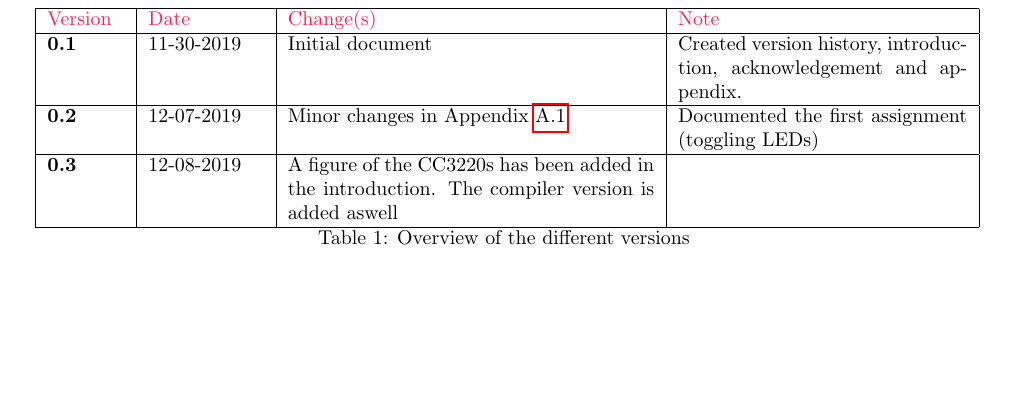
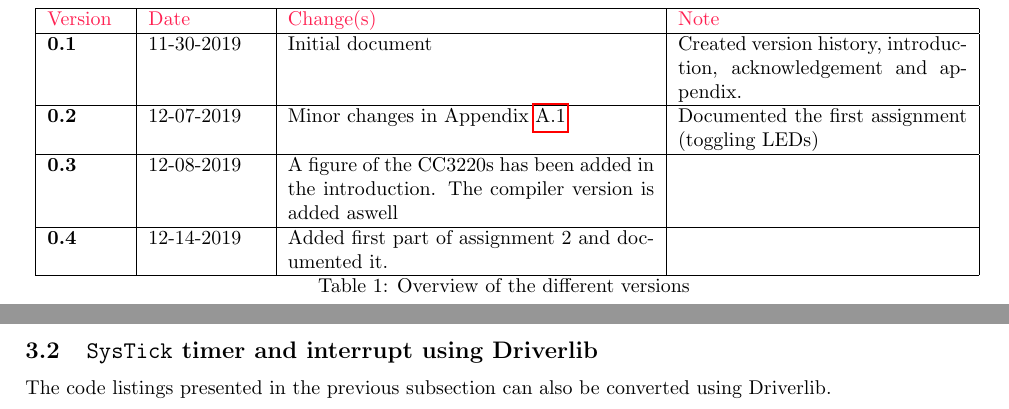
Before and after one commit to nvendhoven/ROS, a LaTeX problem sheet (Document_Preassignments/main.tex, which reads Document_Preassignments/Chapters/assignment2.tex, Document_Preassignments/Chapters/version.tex): part of page 3 of 17 before the commit and two parts of pages 3 and 13 of 18 after it, the two joined at a grey line, cut so that both start at the same text, the shorter picture padded with empty space. Compiled offline with pdfLaTeX.

Commit message:
Incremented version number and added subsection for the second part of Assingment 2

```diff
--- a/Document_Preassignments/Chapters/assignment2.tex
+++ b/Document_Preassignments/Chapters/assignment2.tex
@@ -204,3 +204,8 @@ void (* const resetVectors[43])(void) =
 \end{lstlisting}
 
 For more information about exception, interrupts and the vector table, see Appendix \ref{subsec:appendix_vector}.
+
+\newpage
+\subsection{\texttt{SysTick} timer and interrupt using Driverlib}
+
+The code listings presented in the previous subsection can also be converted using Driverlib.
--- a/Document_Preassignments/Chapters/version.tex
+++ b/Document_Preassignments/Chapters/version.tex
@@ -20,6 +20,9 @@
     \textbf{0.3} & 12-08-2019 & A figure of the CC3220s has been added in the introduction. The compiler version is added aswell & \\
     \hline
 
+    \textbf{0.4} & 12-14-2019 & Added first part of assignment 2 and documented it. & \\
+
+    \hline
 
     \caption{Overview of the different versions}
     \label{tab:version}
```
Also changed, not shown: Document_Preassignments/main.pdf.
